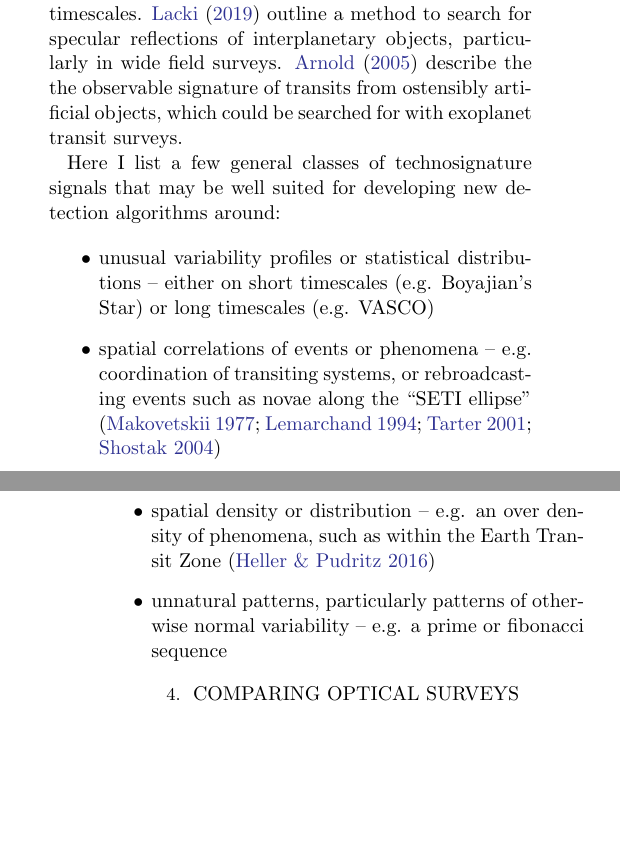
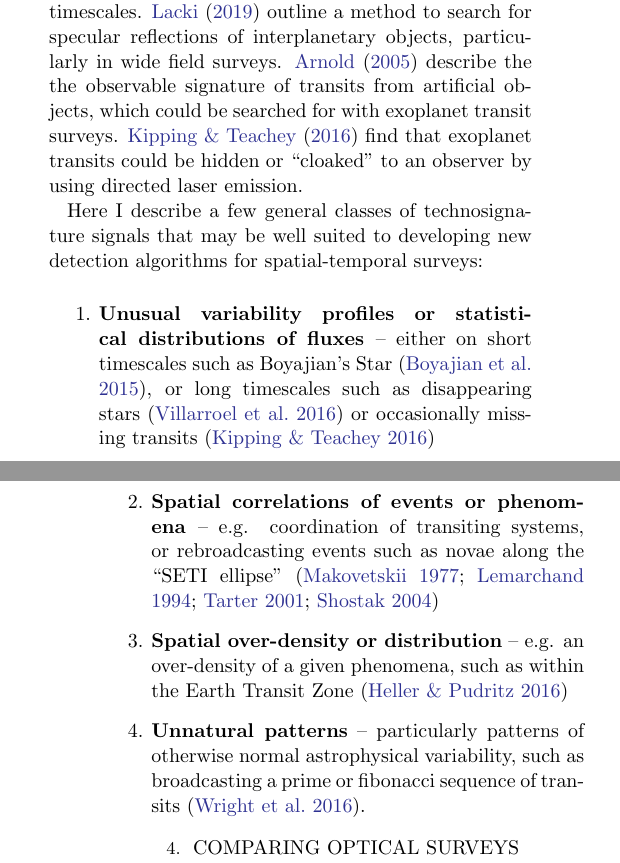
Before and after one commit to StellarCartography/survey_seti, a LaTeX paper (paper/ms.tex): two parts of the columns of pages 2 and 3 of 5 before the commit and two parts of the columns of pages 2 and 3 of 6 after it, joined at a grey line, cut so that both start at the same text, the shorter picture padded with empty space. The pictures show the PDF file paper/ms.pdf that the author committed with the source.

Commit message:
section 3 written thru

```diff
--- a/paper/ms.tex
+++ b/paper/ms.tex
@@ -134,16 +134,20 @@ The infrastructure needed to conduct technosignature searches with these large o
 
 SETI with large surveys falls into two basic approaches: 1) classify every object or phenomena in the data, and any remaining outliers are technosignature candidates, or 2) search for specific ``impossible'' or unusual types of signals in the data, which I advocate for in this work. While the latter strategy does not guarantee a complete search for all SETI signals in the data, it is technically feasible for almost any time domain survey.
 
-Several types of signals have been suggested that may be viable for use with optical surveys. For example, \citet{villarroel2016} searched two wide field, single-epoch optical surveys for objects ``disappearing''  over decades timescales. \citet{lacki2019} outline a method to search for specular reflections of interplanetary objects, particularly in wide field surveys. \citet{arnold2005} describe the the observable signature of transits from ostensibly artificial objects, which could be searched for with exoplanet transit surveys.
+Several types of signals have been suggested that may be viable for use with optical surveys. For example, \citet{villarroel2016} searched two wide field, single-epoch optical surveys for objects ``disappearing''  over decades timescales. \citet{lacki2019} outline a method to search for specular reflections of interplanetary objects, particularly in wide field surveys. \citet{arnold2005} describe the the observable signature of transits from artificial objects, which could be searched for with exoplanet transit surveys. \citet{kipping2016} find that exoplanet transits could be hidden or ``cloaked'' to an observer by using directed laser emission.
 
-Here I list a few general classes of technosignature signals that may be well suited for developing new detection algorithms around:
+Here I describe a few general classes of technosignature signals that may be well suited to developing new detection algorithms for spatial-temporal surveys:
 
-\begin{itemize}
-\item unusual variability profiles or statistical distributions -- either on short timescales (e.g. Boyajian's Star) or long timescales (e.g. VASCO)
-\item spatial correlations of events or phenomena -- e.g. coordination of transiting systems, or rebroadcasting events such as novae along the ``SETI ellipse'' \citep{makovetskii1977,lemarchand1994,tarter2001,shostak2004}
-\item spatial density or distribution -- e.g. an over density of phenomena, such as within the Earth Transit Zone \citep{heller2016}
-\item unnatural patterns, particularly patterns of otherwise normal variability -- e.g. a prime or fibonacci sequence
-\end{itemize}
+\begin{enumerate}
+\item {\bf Unusual variability profiles or statistical distributions of fluxes }-- either on short timescales such as Boyajian's Star \citep{boyajian2015}, or long timescales such as disappearing stars \citep{villarroel2016} or occasionally missing transits \citep{kipping2016}
+%
+\item {\bf Spatial correlations of events or phenomena }-- e.g. coordination of transiting systems, or rebroadcasting events such as novae along the ``SETI ellipse'' \citep{makovetskii1977,lemarchand1994,tarter2001,shostak2004}
+%
+\item {\bf Spatial over-density or distribution} -- e.g. an over-density of a given phenomena, such as within the Earth Transit Zone \citep{heller2016}
+%
+\item {\bf Unnatural patterns} -- particularly patterns of otherwise normal astrophysical variability, such as broadcasting a prime or fibonacci sequence of transits \citep{wright2016}.
+%
+\end{enumerate}
 
 
 
```
Also changed, not shown: paper/ms.pdf, paper/ms.tex (6 more changed lines).
